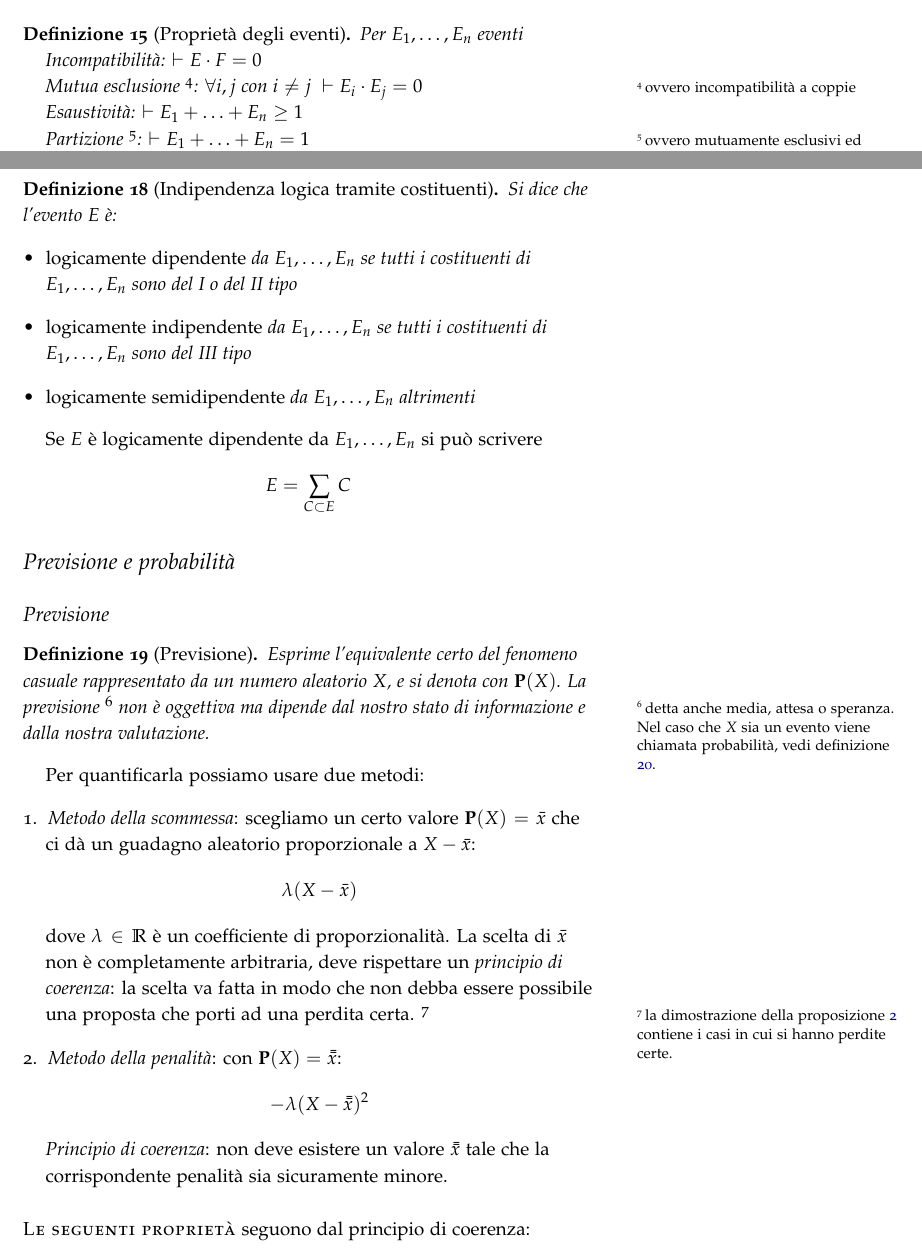
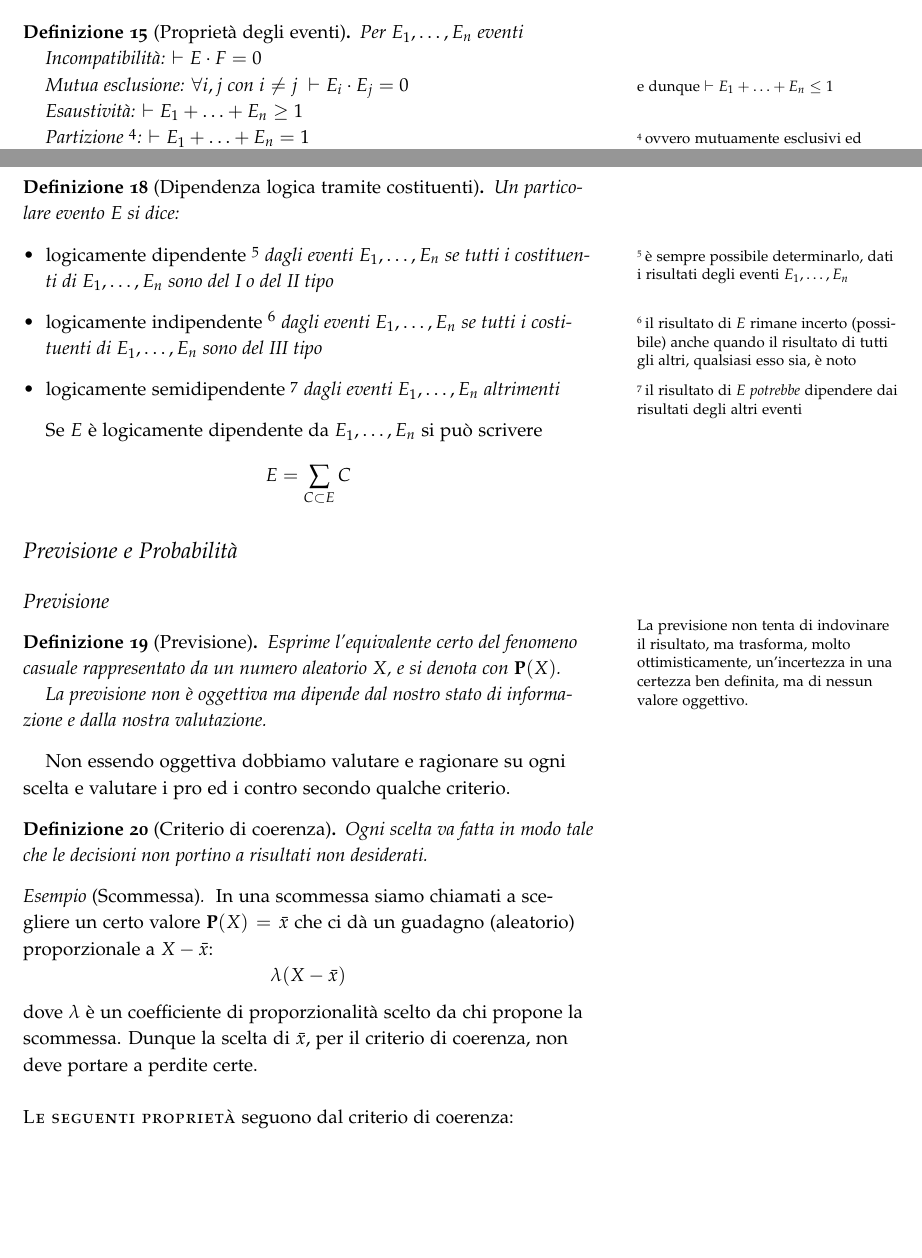
Before and after one commit to crmne/appunti-cps, a LaTeX book (appunti.tex, which reads numeri_aleatori.tex): two parts of pages 9 and 10 of 20, joined at a grey line, cut so that both start at the same text, the shorter picture padded with empty space. Compiled offline with pdfLaTeX.

Commit message:
Aggiunti dettagli all'indipendenza logica e chiarito il criterio di coerenza.

```diff
--- a/numeri_aleatori.tex
+++ b/numeri_aleatori.tex
@@ -144,11 +144,12 @@ che indica che se la condizione si verifica allora \( E = 1 \), altrimenti \( E
   Incompatibilità:
   \( \vdash E \cdot F = 0 \)
 
-  Mutua esclusione
-  \footnote{ovvero incompatibilità a coppie}:
+  Mutua esclusione:
   \( \forall i, j \text{ con } i \neq j ~ \vdash E_i \cdot E_j = 0 \)
+  \marginnote{e dunque \( \vdash E_1 + \ldots + E_n \leq 1 \)}
 
-  Esaustività: \( \vdash E_1 + \ldots + E_n \geq 1 \)
+  Esaustività:
+  \( \vdash E_1 + \ldots + E_n \geq 1 \)
 
   Partizione
   \footnote{ovvero mutuamente esclusivi ed esaustivi}:
@@ -190,43 +186,47 @@ I costituenti possibili costituiscono una partizione:
   \end{itemize}
 \end{definition}
 
-\begin{definition}[Indipendenza logica tramite costituenti]
-  Si dice che l'evento $E$ è:
+\begin{definition}[Dipendenza logica tramite costituenti]
+  Un particolare evento $E$ si dice:
   \begin{itemize}
-  \item \emph{logicamente dipendente} da \( E_1, \ldots, E_n \) se tutti i costituenti di \( E_1, \ldots, E_n \) sono del I o del II tipo
-  \item \emph{logicamente indipendente} da \( E_1, \ldots, E_n \) se tutti i costituenti di \( E_1, \ldots, E_n \) sono del III tipo
-  \item \emph{logicamente semidipendente} da \( E_1, \ldots, E_n \) altrimenti
+  \item \emph{logicamente dipendente}
+  \footnote{è sempre possibile determinarlo, dati i risultati degli eventi \( E_1, \ldots, E_n \)}
+  dagli eventi \( E_1, \ldots, E_n \) se tutti i costituenti di \( E_1, \ldots, E_n \) sono del I o del II tipo
+  \item \emph{logicamente indipendente}
+  \footnote{il risultato di $E$ rimane incerto (possibile) anche quando il risultato di tutti gli altri, qualsiasi esso sia, è noto}
+  dagli eventi \( E_1, \ldots, E_n \) se tutti i costituenti di \( E_1, \ldots, E_n \) sono del III tipo
+  \item \emph{logicamente semidipendente}
+  \footnote{il risultato di $E$ \emph{potrebbe} dipendere dai risultati degli altri eventi}
+  dagli eventi \( E_1, \ldots, E_n \) altrimenti
   \end{itemize}
 \end{definition}
 
 Se $E$ è logicamente dipendente da \( E_1, \ldots, E_n \) si può scrivere
 \[ E = \sum_{C \subset E} C \]
 
-\section{Previsione e probabilità}
+\section{Previsione e Probabilità}
 \subsection{Previsione}
+\marginnote{La previsione non tenta di indovinare il risultato, ma trasforma, molto ottimisticamente, un'incertezza in una certezza ben definita, ma di nessun valore oggettivo.}
 \begin{definition}[Previsione]
-  Esprime l'equivalente certo del fenomeno casuale rappresentato da un numero aleatorio $X$, e si denota con $\pr(X)$. La previsione
-  \footnote{detta anche media, attesa o speranza.
-    Nel caso che $X$ sia un evento viene chiamata probabilità, vedi definizione \ref{def:probabilita}.}
-  non è oggettiva ma dipende dal nostro stato di informazione e dalla nostra valutazione.
+  Esprime l'equivalente certo del fenomeno casuale rappresentato da un numero aleatorio $X$, e si denota con $\pr(X)$.
+
+  La previsione non è oggettiva ma dipende dal nostro stato di informazione e dalla nostra valutazione.
 \end{definition}
 
-Per quantificarla possiamo usare due metodi:
-\begin{enumerate}
-\item \emph{Metodo della scommessa}: scegliamo un certo valore \( \pr(X) = \bar{x} \) che ci dà un guadagno aleatorio proporzionale a \( X -\bar{x} \):
-  \[ \lambda(X-\bar{x}) \]
-  dove \( \lambda \in \mathbb{R} \) è un coefficiente di proporzionalità.
-  La scelta di $\bar{x}$ non è completamente arbitraria, deve rispettare un \emph{principio di coerenza}:
-  la scelta va fatta in modo che non debba essere possibile una proposta che porti ad una perdita certa.
-  \footnote{la dimostrazione della proposizione \ref{pro:monotonia_previsione} contiene i casi in cui si hanno perdite certe.}
+Non essendo oggettiva dobbiamo valutare e ragionare su ogni scelta e valutare i pro ed i contro secondo qualche criterio.
 
-  % TODO chiarificare o eliminare
-\item \emph{Metodo della penalità}: con \( \pr(X) = \bar{\bar{x}} \):
-  \[ - \lambda(X - \bar{\bar{x}})^2 \]
-  \emph{Principio di coerenza}: non deve esistere un valore $\bar{\bar{x}}$ tale che la corrispondente penalità sia sicuramente minore.
-\end{enumerate}
+\begin{definition}[Criterio di coerenza]\label{def:coerenza}
+  Ogni scelta va fatta in modo tale che le decisioni non portino a risultati non desiderati.
+\end{definition}
 
-\newthought{Le seguenti proprietà} seguono dal principio di coerenza:
+\begin{example}[Scommessa]
+  In una scommessa siamo chiamati a scegliere un certo valore \( \pr(X) = \bar{x} \) che ci dà un guadagno (aleatorio) proporzionale a \( X -\bar{x} \):
+    \[ \lambda(X-\bar{x}) \]
+  dove \( \lambda \) è un coefficiente di proporzionalità scelto da chi propone la scommessa.
+  Dunque la scelta di $\bar{x}$, per il criterio di coerenza, non deve portare a perdite certe.
+\end{example}
+
+\newthought{Le seguenti proprietà} seguono dal criterio di coerenza:
 
 \begin{proposition}[Monotonia della previsione]\label{pro:monotonia_previsione}
   \[ \inf I(X) \leq \pr(X) \leq \sup I(X) \]
```
Also changed, not shown: numeri_aleatori.tex (15 more changed lines).
